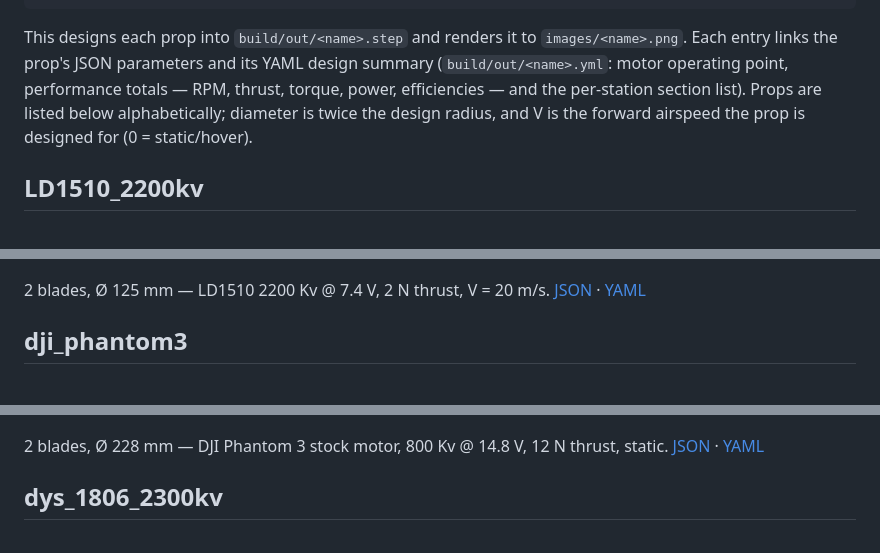
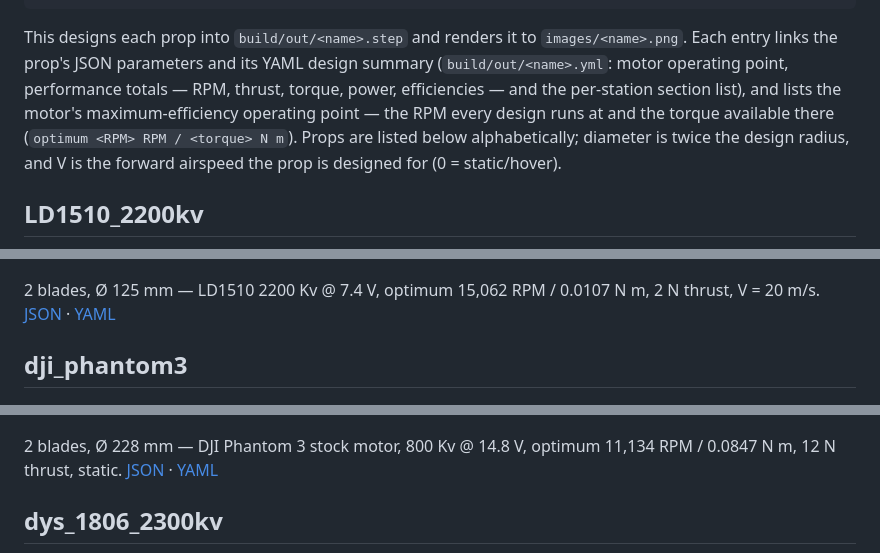
Before and after one commit to elec-otago/proply, a Markdown page: GALLERY.md, 3 parts joined by grey strips. Rendered like a GitHub page.

```diff
--- a/GALLERY.md
+++ b/GALLERY.md
@@ -16,22 +16,26 @@ This designs each prop into `build/out/<name>.step` and renders it to
 `images/<name>.png`. Each entry links the prop's JSON parameters and its
 YAML design summary (`build/out/<name>.yml`: motor operating point,
 performance totals — RPM, thrust, torque, power, efficiencies — and the
-per-station section list). Props are listed below alphabetically; diameter
-is twice the design radius, and V is the forward airspeed the prop is
-designed for (0 = static/hover).
+per-station section list), and lists the motor's maximum-efficiency
+operating point — the RPM every design runs at and the torque available
+there (`optimum <RPM> RPM / <torque> N m`). Props are listed below
+alphabetically; diameter is twice the design radius, and V is the forward
+airspeed the prop is designed for (0 = static/hover).
 
 ## LD1510_2200kv
 
 [![LD1510_2200kv](images/LD1510_2200kv.png)](images/LD1510_2200kv.png)
 
-2 blades, Ø 125 mm — LD1510 2200 Kv @ 7.4 V, 2 N thrust, V = 20 m/s.
+2 blades, Ø 125 mm — LD1510 2200 Kv @ 7.4 V, optimum 15,062 RPM /
+0.0107 N m, 2 N thrust, V = 20 m/s.
 [JSON](props/LD1510_2200kv.json) · [YAML](build/out/LD1510_2200kv.yml)
 
 ## dji_phantom3
 
 [![dji_phantom3](images/dji_phantom3.png)](images/dji_phantom3.png)
 
-2 blades, Ø 228 mm — DJI Phantom 3 stock motor, 800 Kv @ 14.8 V, 12 N thrust,
+2 blades, Ø 228 mm — DJI Phantom 3 stock motor, 800 Kv @ 14.8 V, optimum
+11,134 RPM / 0.0847 N m, 12 N thrust,
 static. [JSON](props/dji_phantom3.json) · [YAML](build/out/dji_phantom3.yml)
 
 ## dys_1806_2300kv
```
Also changed, not shown: other parts of GALLERY.md (+23 -11 lines).
